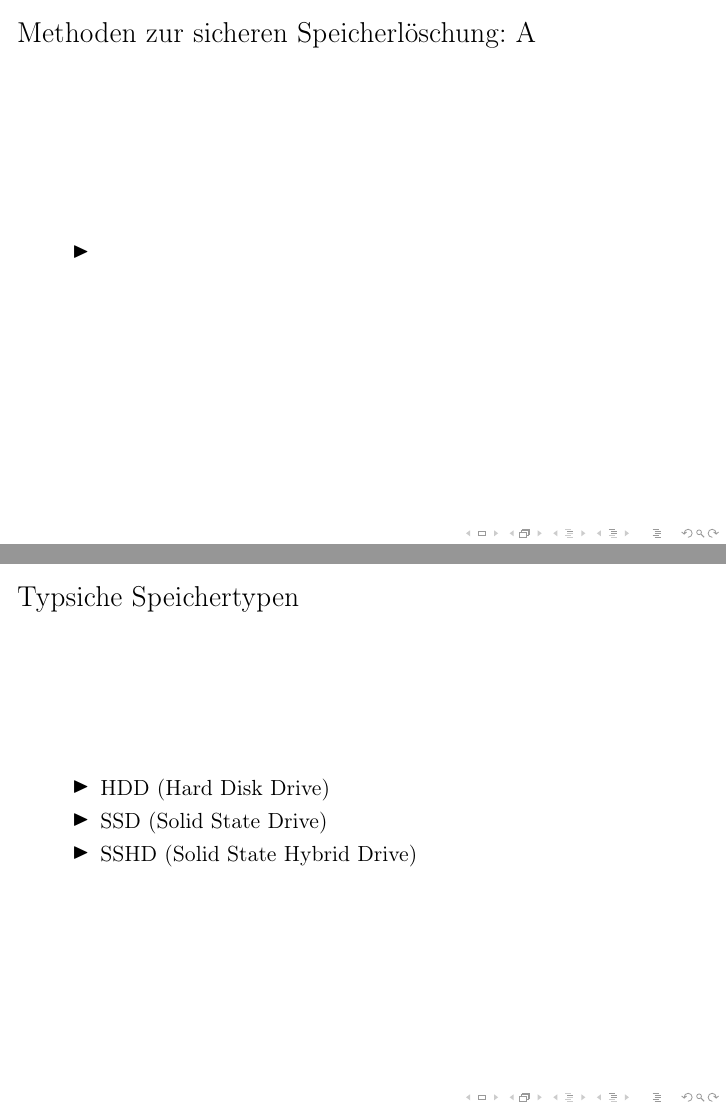
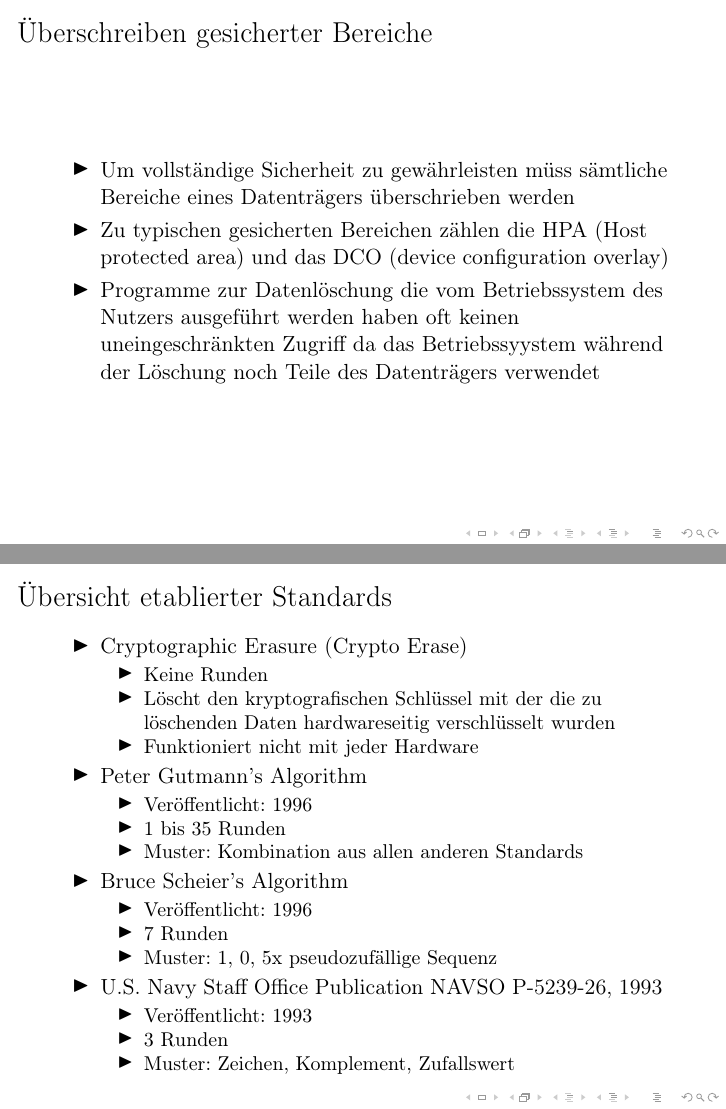
Before and after one commit to mara-schulke/thb, LaTeX slides (it-forensik/sichere-datenlöschung.tex): pages 7 and 8 of 10 before the commit and pages 7 and 8 of 12 after it, joined at a grey line. Compiled offline with pdfLaTeX.

Commit message:
Add standards for data erasure

```diff
--- a/it-forensik/sichere-datenlöschung.tex
+++ b/it-forensik/sichere-datenlöschung.tex
@@ -70,5 +70,49 @@
 	\end{itemize}
 \end{frame}
 
-\section{Methoden zur sicheren Speicherlöschung: A}
-\begin{frame}{Methoden zur sicheren Speicherlöschung: A}
+\section{Überschreiben gesicherter Bereiche}
+\begin{frame}{Überschreiben gesicherter Bereiche}
+	\begin{itemize}
+		\item Um vollständige Sicherheit zu gewährleisten müss sämtliche
+			Bereiche eines Datenträgers überschrieben werden
+		\item Zu typischen gesicherten Bereichen zählen die HPA (Host protected
+			area) und das DCO (device configuration overlay)
+		\item Programme zur Datenlöschung die vom Betriebssystem des Nutzers
+			ausgeführt werden haben oft keinen uneingeschränkten Zugriff da das
+			Betriebssyystem während der Löschung noch Teile des Datenträgers
+			verwendet
+	\end{itemize}
+\end{frame}
+
+\section{Übersicht etablierter Standards}
+\begin{frame}{Übersicht etablierter Standards}
+	\begin{itemize}
+		\item Cryptographic Erasure (Crypto Erase)
+			\begin{itemize}
+				\item Keine Runden
+				\item Löscht den kryptografischen Schlüssel mit der die zu
+					löschenden Daten hardwareseitig verschlüsselt wurden
+				\item Funktioniert nicht mit jeder Hardware
+			\end{itemize}
+		\item Peter Gutmann's Algorithm
+			\begin{itemize}
+				\item Veröffentlicht: 1996
+				\item 1 bis 35 Runden
+				\item Muster: Kombination aus allen anderen Standards
+			\end{itemize}
+		\item Bruce Scheier's Algorithm
+			\begin{itemize}
+				\item Veröffentlicht: 1996
+				\item 7 Runden
+				\item Muster: 1, 0, 5x pseudozufällige Sequenz
+			\end{itemize}
+		\item U.S. Navy Staff Office Publication NAVSO P-5239-26, 1993
+			\begin{itemize}
+				\item Veröffentlicht: 1993
+				\item 3 Runden
+				\item Muster: Zeichen, Komplement, Zufallswert
+			\end{itemize}
+	\end{itemize}
+\end{frame}
+
+\begin{frame}{Übersicht etablierter Standards}
@@ -74,0 +148 @@
+\begin{frame}{Übersicht etablierter Standards}
@@ -77,11 +173,3 @@
 	\end{itemize}
 \end{frame}
 
-\section{Typsiche Speichertypen}
-\begin{frame}{Typsiche Speichertypen}
-	\begin{itemize}
-		\item HDD (Hard Disk Drive)
-		\item SSD (Solid State Drive)
-		\item SSHD (Solid State Hybrid Drive)
-	\end{itemize}
-\end{frame}
```
Also changed, not shown: it-forensik/sichere-datenlöschung.tex (65 more changed lines).
